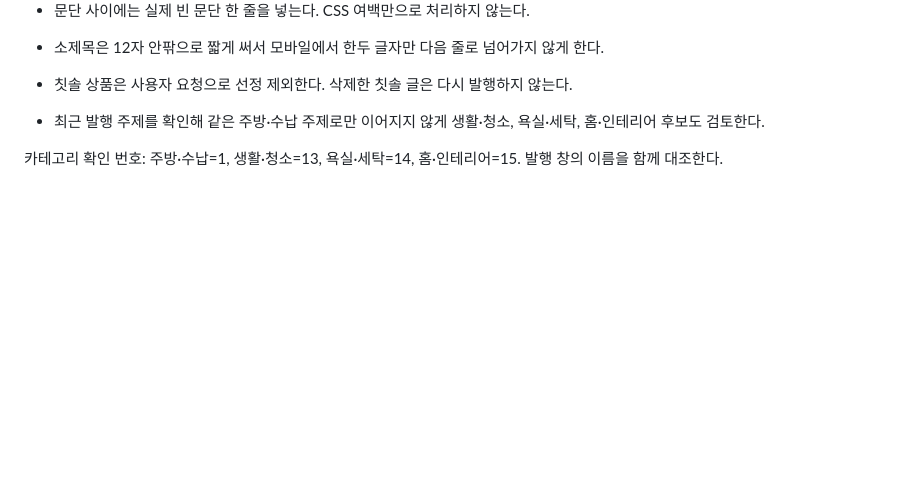
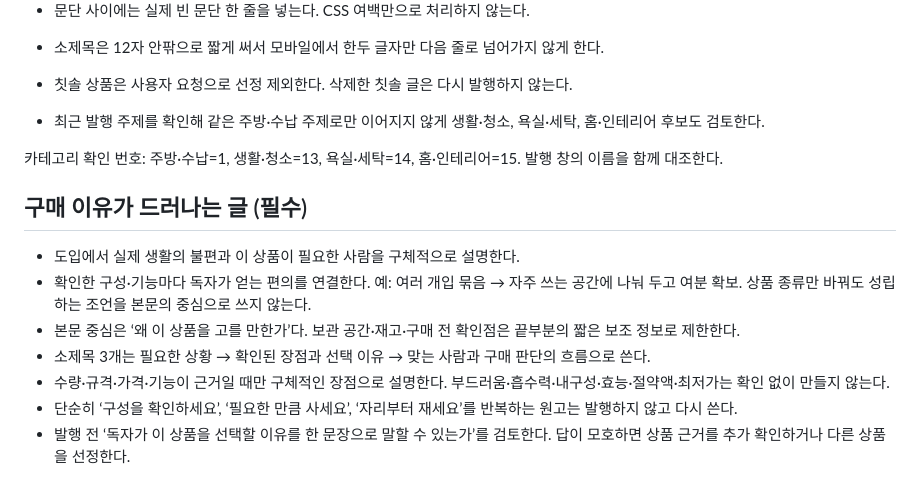
Before and after one commit to marine26k-sys/coupang-partners-automation, a Markdown page: config/blog_editorial.md, the part around the change. GitHub-like rendering; blank space fills up the shorter version.

Commit message:
Require concrete purchase reasons in blog editorial rules

```diff
--- a/config/blog_editorial.md
+++ b/config/blog_editorial.md
@@ -66,3 +66,12 @@
 - 최근 발행 주제를 확인해 같은 주방·수납 주제로만 이어지지 않게 생활·청소, 욕실·세탁, 홈·인테리어 후보도 검토한다.
 
 카테고리 확인 번호: 주방·수납=1, 생활·청소=13, 욕실·세탁=14, 홈·인테리어=15. 발행 창의 이름을 함께 대조한다.
+
+## 구매 이유가 드러나는 글 (필수)
+- 도입에서 실제 생활의 불편과 이 상품이 필요한 사람을 구체적으로 설명한다.
+- 확인한 구성·기능마다 독자가 얻는 편의를 연결한다. 예: 여러 개입 묶음 → 자주 쓰는 공간에 나눠 두고 여분 확보. 상품 종류만 바꿔도 성립하는 조언을 본문의 중심으로 쓰지 않는다.
+- 본문 중심은 ‘왜 이 상품을 고를 만한가’다. 보관 공간·재고·구매 전 확인점은 끝부분의 짧은 보조 정보로 제한한다.
+- 소제목 3개는 필요한 상황 → 확인된 장점과 선택 이유 → 맞는 사람과 구매 판단의 흐름으로 쓴다.
+- 수량·규격·가격·기능이 근거일 때만 구체적인 장점으로 설명한다. 부드러움·흡수력·내구성·효능·절약액·최저가는 확인 없이 만들지 않는다.
+- 단순히 ‘구성을 확인하세요’, ‘필요한 만큼 사세요’, ‘자리부터 재세요’를 반복하는 원고는 발행하지 않고 다시 쓴다.
+- 발행 전 ‘독자가 이 상품을 선택할 이유를 한 문장으로 말할 수 있는가’를 검토한다. 답이 모호하면 상품 근거를 추가 확인하거나 다른 상품을 선정한다.
```
